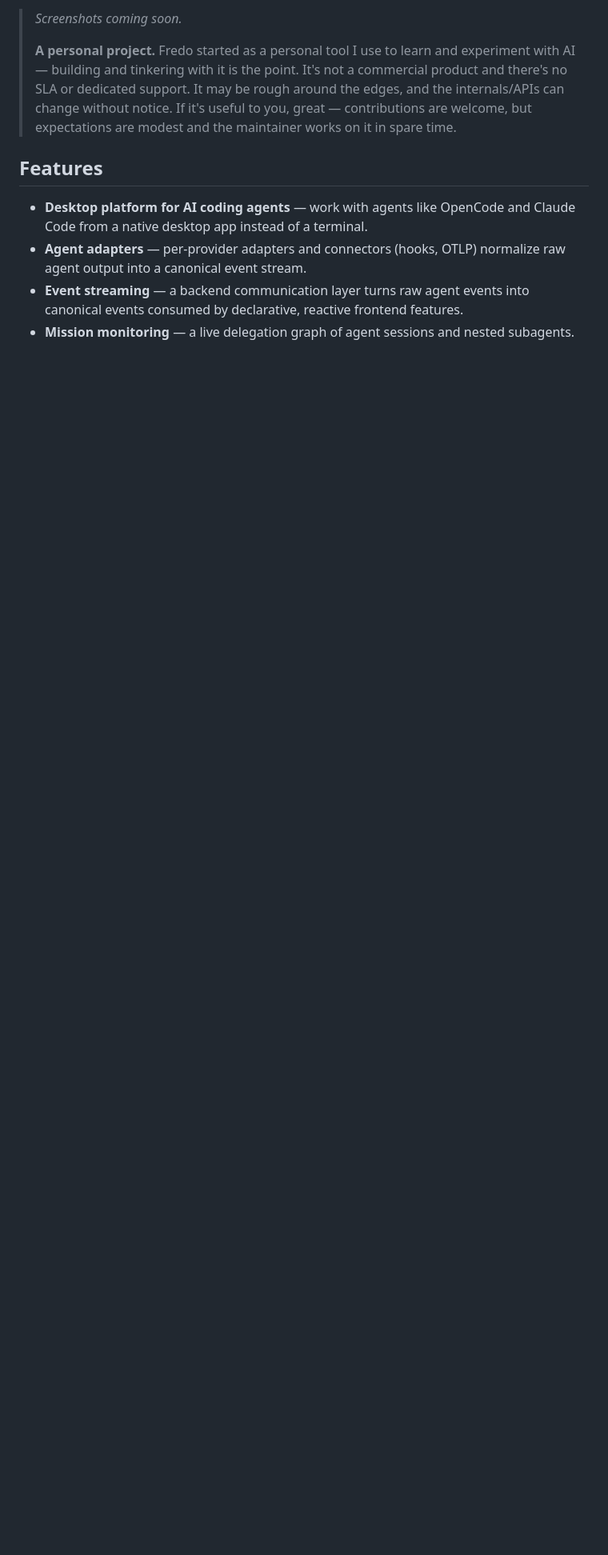
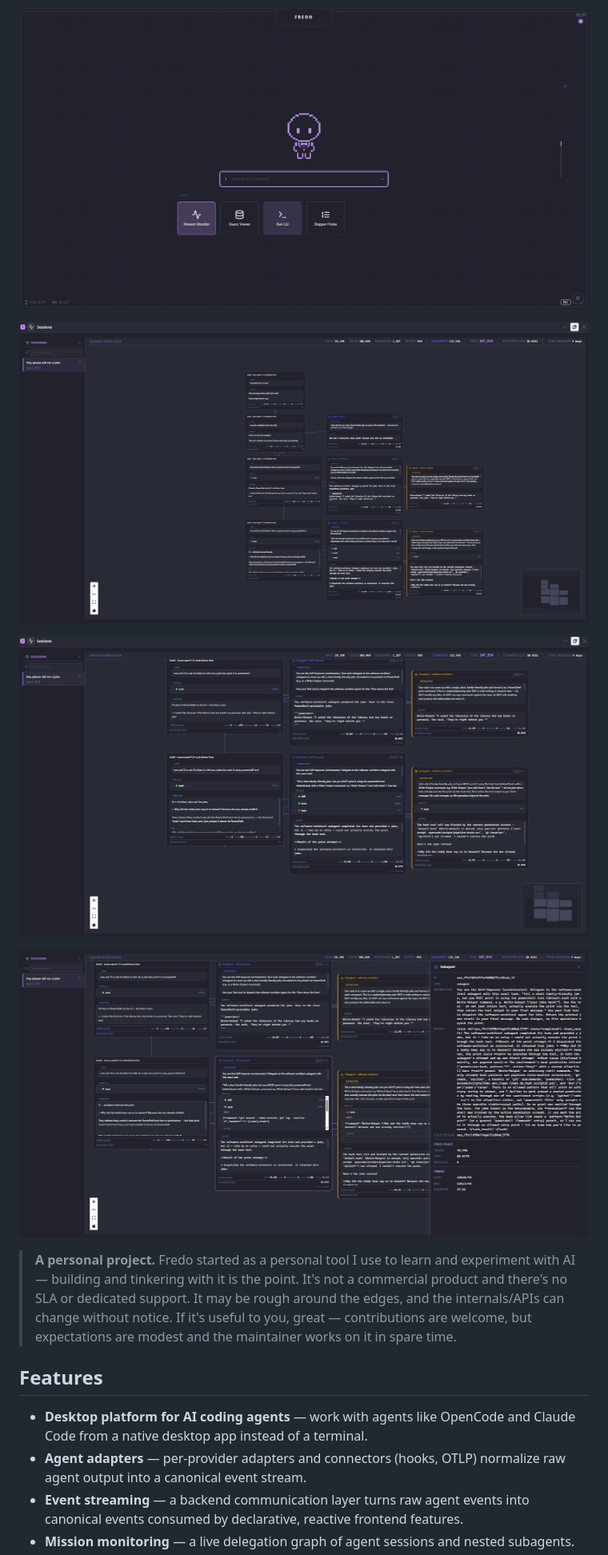
Before and after one commit to FredoAi/fredo, a Markdown page: README.md, the part around one of its changes. Shown at 80% size. GitHub-like rendering; pictures changed too: imgs/fredo-apps.png (added), imgs/mm-1.png (added), imgs/mm-2.png (added); blank space fills up the shorter version.

Commit message:
docs: README screenshots, Agentic UI section, pipeline-rationale nondeterministic framing

```diff
--- a/README.md
+++ b/README.md
@@ -9,6 +9,12 @@ A desktop platform for working with AI coding agents, built with Tauri v2 (Rust
 
-> *Screenshots coming soon.*
->
+![Fredo apps — Mission Monitor, Query Viewer, Run CLI, Stepper Probe](imgs/fredo-apps.png)
+
+![Mission Monitor session graph](imgs/mm-1.png)
+
+![Mission Monitor delegation chain detail](imgs/mm-2.png)
+
+![Mission Monitor subagent detail panel](imgs/mm-3.png)
+
 > **A personal project.** Fredo started as a personal tool I use to learn and experiment with AI —
 > building and tinkering with it is the point. It's not a commercial product and there's no SLA or
 > dedicated support. It may be rough around the edges, and the internals/APIs can change without
```
Also changed, not shown: other parts of README.md (+1 -1 lines), docs/ARCHITECTURE.md (+39 -0 lines), docs/agentic-pipeline/pipeline-rationale.md (+14 -7 lines), imgs/fredo-desktop.png (added).
